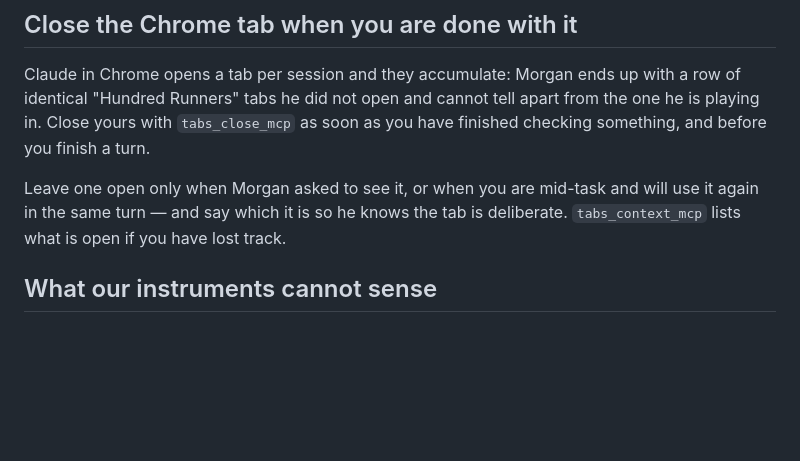
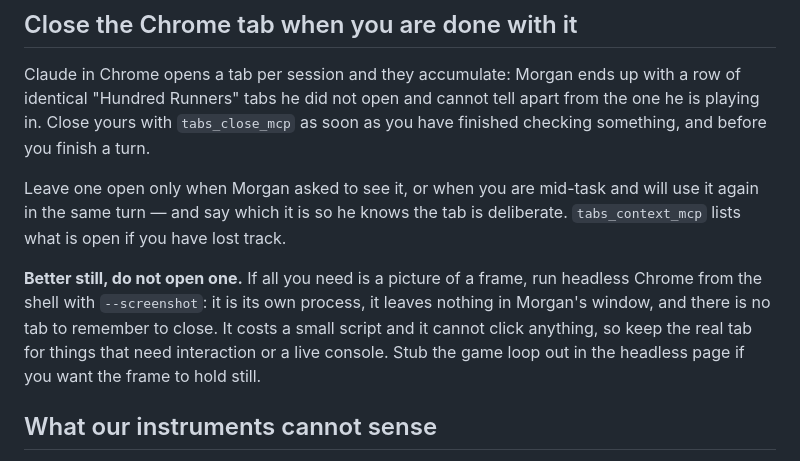
Before and after one commit to Varreaux/hundred-runners, a Markdown page: CLAUDE.md, the part around the change. Rendered like a GitHub page; blank space fills up the shorter version.

Commit message:
CLAUDE.md: prefer a headless screenshot to a tab you have to remember to close
The best way to not leave a tab open is not to open one. Headless Chrome with
--screenshot is its own process and leaves nothing in Morgan's window; keep the
real tab for things that need to click or read a live console.

Suggested by the session that had already been working that way all day.

Claude-Session: https://claude.ai/code/session_01G7LWkrbywbDR2dRM1Lhpdx

```diff
--- a/CLAUDE.md
+++ b/CLAUDE.md
@@ -29,6 +29,13 @@ as you have finished checking something, and before you finish a turn.
 Leave one open only when Morgan asked to see it, or when you are mid-task and
 will use it again in the same turn — and say which it is so he knows the tab is
 deliberate. `tabs_context_mcp` lists what is open if you have lost track.
+
+**Better still, do not open one.** If all you need is a picture of a frame, run
+headless Chrome from the shell with `--screenshot`: it is its own process, it
+leaves nothing in Morgan's window, and there is no tab to remember to close. It
+costs a small script and it cannot click anything, so keep the real tab for
+things that need interaction or a live console. Stub the game loop out in the
+headless page if you want the frame to hold still.
 
 ## What our instruments cannot sense
 
```
